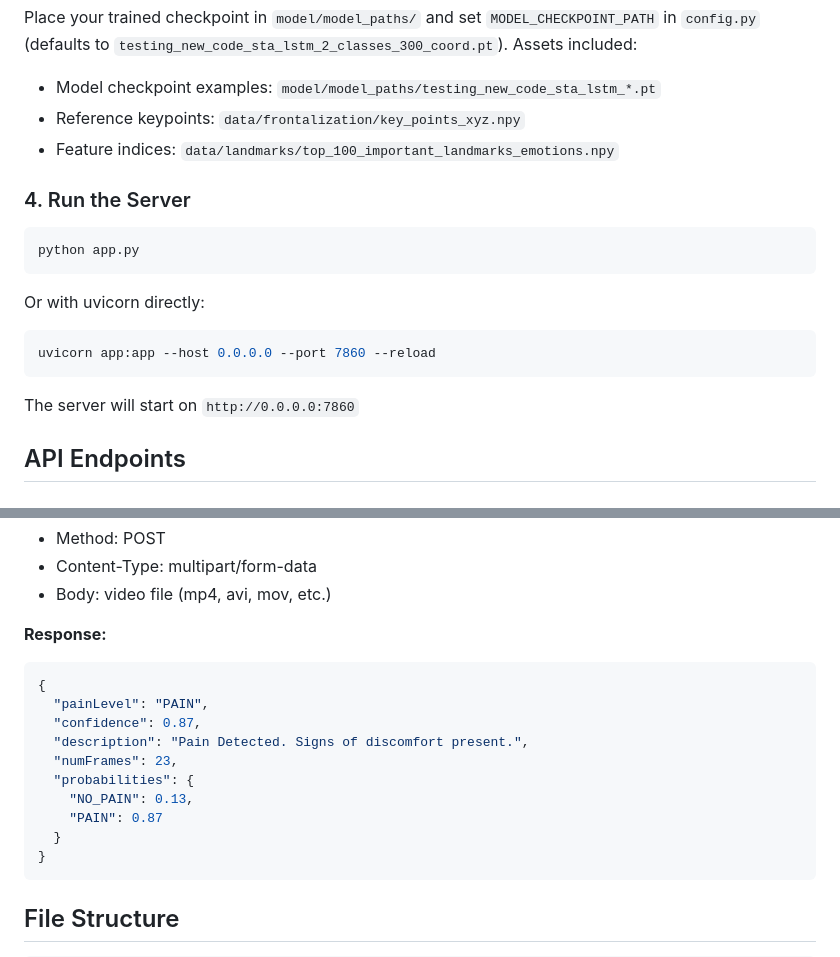
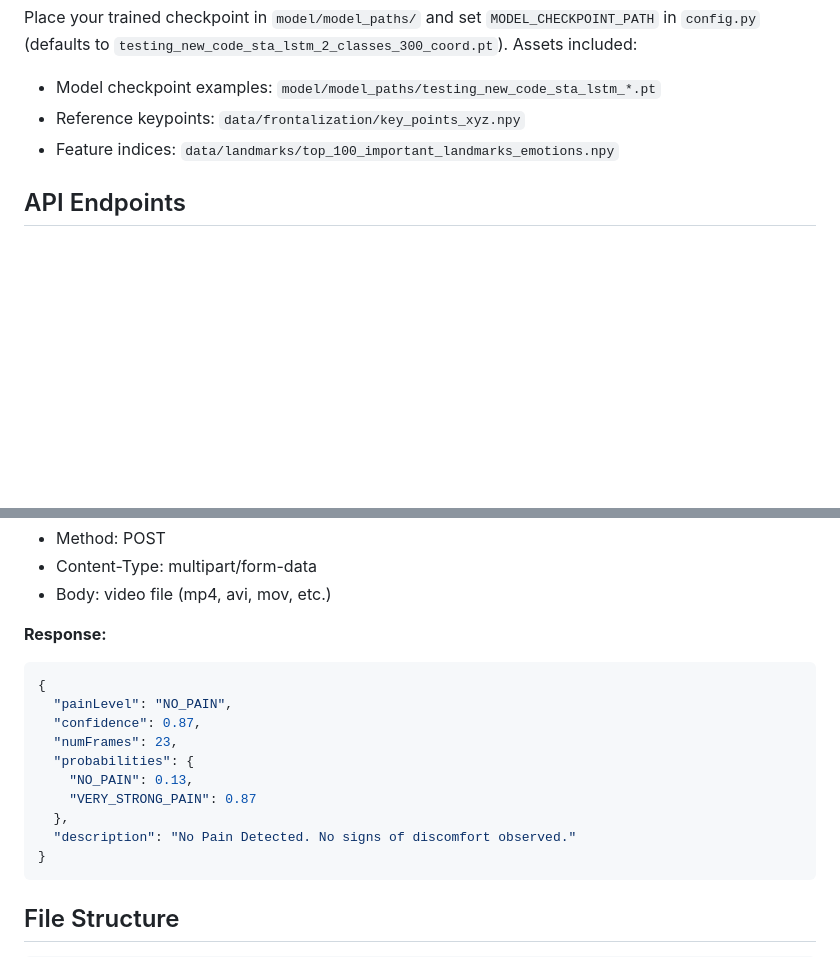
Before and after one commit to alicka33/automatic-pain-recognition, a Markdown page: pain_detection_app_server/README.md, 2 parts joined by grey strips. Rendered like a GitHub page; blank space fills up the shorter version.

Commit message:
Minor updates in server README

````diff
--- a/pain_detection_app_server/README.md
+++ b/pain_detection_app_server/README.md
@@ -74,19 +74,6 @@ Place your trained checkpoint in `model/model_paths/` and set `MODEL_CHECKPOINT_
 - Reference keypoints: `data/frontalization/key_points_xyz.npy`
 - Feature indices: `data/landmarks/top_100_important_landmarks_emotions.npy`
 
-### 4. Run the Server
-
-```bash
-python app.py
-```
-
-Or with uvicorn directly:
-```bash
-uvicorn app:app --host 0.0.0.0 --port 7860 --reload
-```
-
-The server will start on `http://0.0.0.0:7860`
-
 ## API Endpoints
 
 ### `GET /`
@@ -131,14 +118,14 @@ Main endpoint for pain classification.
 **Response:**
 ```json
 {
-  "painLevel": "PAIN",
+  "painLevel": "NO_PAIN",
   "confidence": 0.87,
-  "description": "Pain Detected. Signs of discomfort present.",
   "numFrames": 23,
   "probabilities": {
     "NO_PAIN": 0.13,
-    "PAIN": 0.87
-  }
+    "VERY_STRONG_PAIN": 0.87
+  },
+  "description": "No Pain Detected. No signs of discomfort observed."
 }
 ```
 
````
